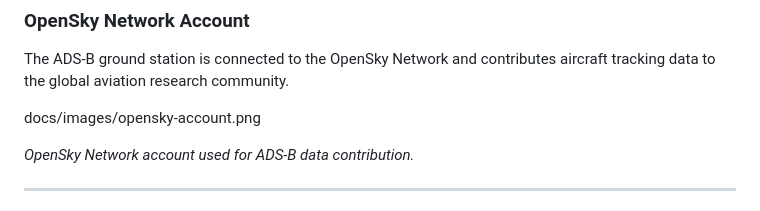
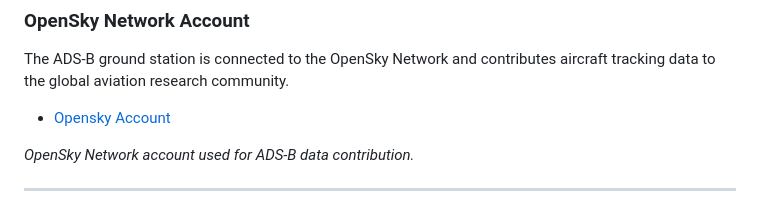
Before and after one commit to Azrailkimdir/Aviation-Data-Project, a Markdown page: README.md, the part around the change. Rendered like a GitHub page.

```diff
--- a/README.md
+++ b/README.md
@@ -40,7 +40,7 @@ The project also serves as a hands-on introduction to radio frequency technology
 
 The ADS-B ground station is connected to the OpenSky Network and contributes aircraft tracking data to the global aviation research community.
 
-docs/images/opensky-account.png
+- [Opensky Account](opensky-account.png)
 
 *OpenSky Network account used for ADS-B data contribution.*
 
```
